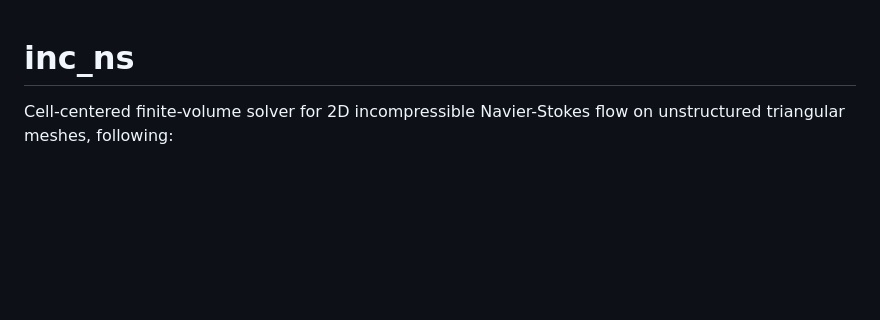
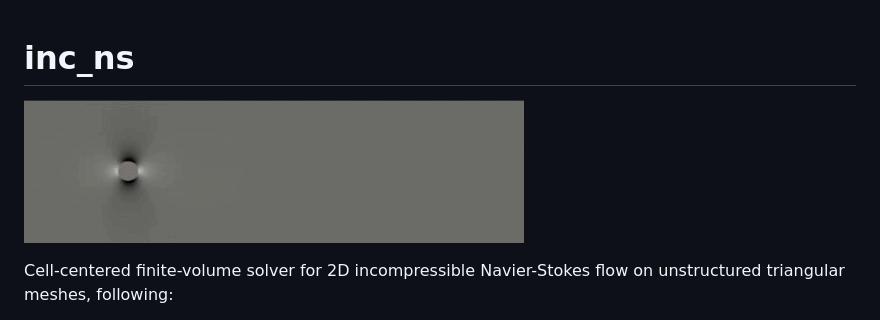
Before and after one commit to lingzou/inc_ns, a Markdown page: README.md, the part around the change. Drawn GitHub-style; pictures changed too: media/cylinder.gif (added); blank space fills up the shorter version.

Commit message:
make a good README

```diff
--- a/README.md
+++ b/README.md
@@ -1,4 +1,6 @@
 # inc_ns
+
+![Flow past a cylinder](media/cylinder.gif)
 
 Cell-centered finite-volume solver for 2D incompressible Navier-Stokes flow on
 unstructured triangular meshes, following:
```
Also changed, not shown: 9 other files.
